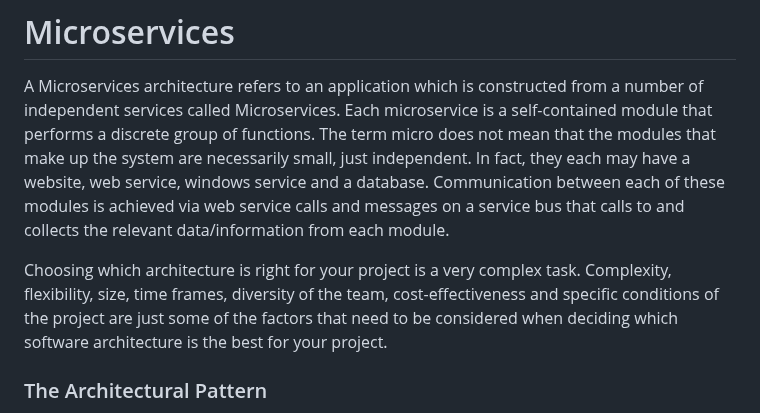
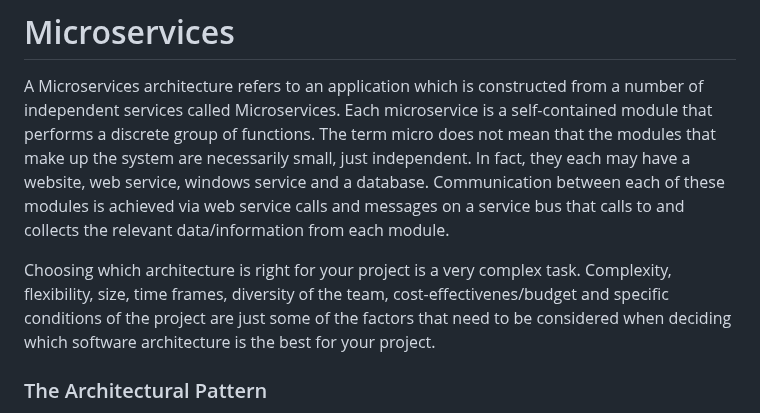
Before and after one commit to kukuu/microservices, a Markdown page: README.md, the part around the change. Drawn GitHub-style.

```diff
--- a/README.md
+++ b/README.md
@@ -6,7 +6,7 @@ The term micro does not mean that the modules that make up the system are necess
 just independent. In fact, they each may have a website, web service, windows service and a database.
 Communication between each of these modules is achieved via web service calls and messages on a service bus that calls to and collects the relevant data/information from each module.
 
- Choosing which architecture is right for your project is a very complex task. Complexity, flexibility, size, time frames, diversity of the team, cost-effectiveness and specific conditions of the project are just some of the factors that need to be considered when deciding which software architecture is the best for your project.
+ Choosing which architecture is right for your project is a very complex task. Complexity, flexibility, size, time frames, diversity of the team, cost-effectivenes/budget and specific conditions of the project are just some of the factors that need to be considered when deciding which software architecture is the best for your project.
 
 ### The Architectural Pattern
 
```
